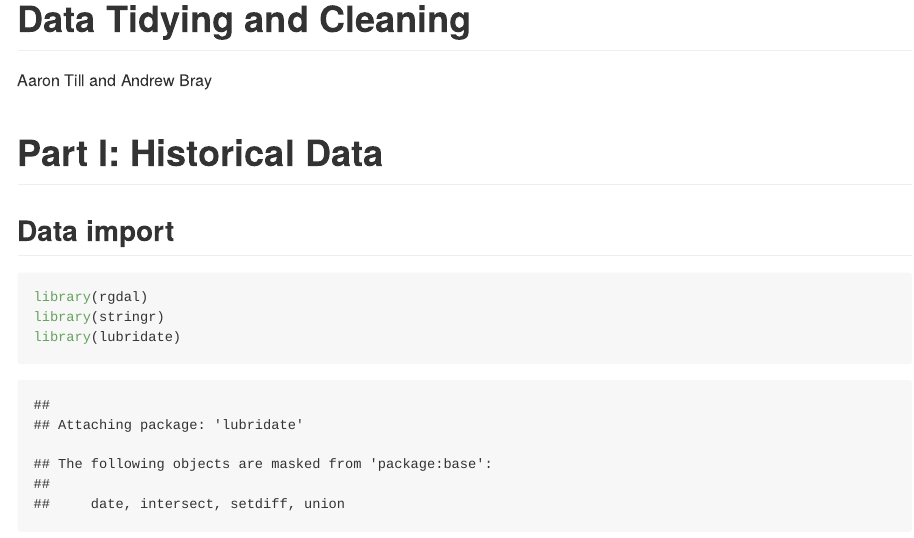
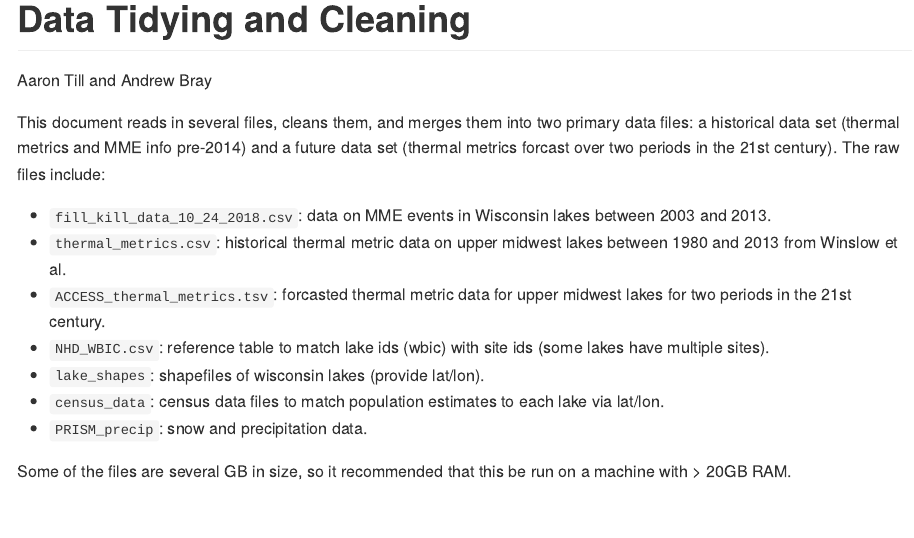
Before and after one commit to andrewpbray/fish_MMEs_and_thermal_extremes, an R Markdown document (01_process_data.Rmd): the page in a window 1100 px wide, from its top. Rendered offline with R 4.5, knitr and Pandoc, with nearby package versions; some code elsewhere in the file could not run offline.

Commit message:
add intro

```diff
--- a/01_process_data.Rmd
+++ b/01_process_data.Rmd
@@ -3,6 +3,22 @@ title: "Data Tidying and Cleaning"
 author: "Aaron Till and Andrew Bray"
 output: github_document
 ---
+
+This document reads in several files, cleans them, and merges them into two primary
+data files: a historical data set (thermal metrics and MME info pre-2014) and a future
+data set (thermal metrics forcast over two periods in the 21st century). The raw files
+include:
+
+- `fill_kill_data_10_24_2018.csv`: data on MME events in Wisconsin lakes between 2003 and 2013.
+- `thermal_metrics.csv`: historical thermal metric data on upper midwest lakes between 1980 and 2013 from Winslow et al.
+- `ACCESS_thermal_metrics.tsv`: forcasted thermal metric data for upper midwest lakes for two periods in the 21st century.
+- `NHD_WBIC.csv`: reference table to match lake ids (wbic) with site ids (some lakes have multiple sites).
+- `lake_shapes`: shapefiles of wisconsin lakes (provide lat/lon).
+- `census_data`: census data files to match population estimates to each lake via lat/lon.
+- `PRISM_precip`: snow and precipitation data.
+
+Some of the files are several GB in size, so it recommended that this be run on
+a machine with > 20GB RAM.
 
 # Part I: Historical Data
 
```
